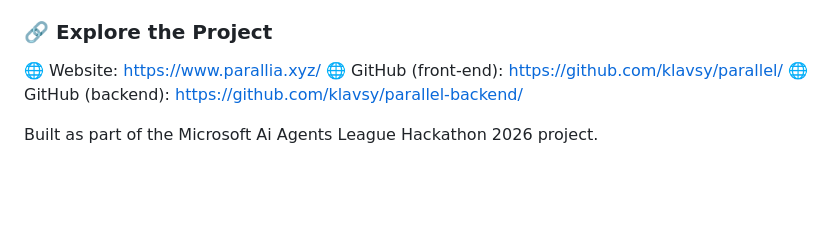
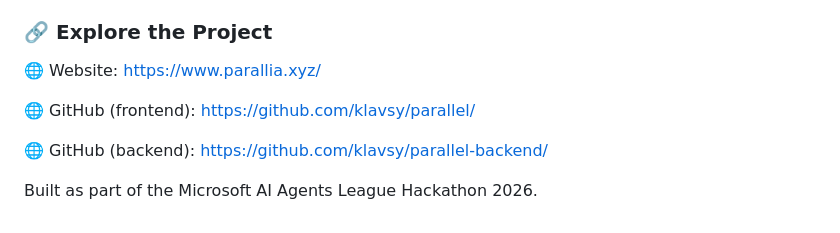
Before and after one commit to klavsy/parallel, a Markdown page: README.md, the part around the change. GitHub-like rendering; blank space fills up the shorter version.

Commit message:
Fix spelling and update AI reference in README
Corrected the spelling of 'frontend' and updated the AI reference.

```diff
--- a/README.md
+++ b/README.md
@@ -72,7 +72,9 @@ This transforms decision-making into an engaging, reflective, and imaginative ex
 ### 🔗 Explore the Project
 
 🌐 Website: https://www.parallia.xyz/
-🌐 GitHub (front-end): https://github.com/klavsy/parallel/
+
+🌐 GitHub (frontend): https://github.com/klavsy/parallel/
+
 🌐 GitHub (backend): https://github.com/klavsy/parallel-backend/
 
-Built as part of the Microsoft Ai Agents League Hackathon 2026 project.
+Built as part of the Microsoft AI Agents League Hackathon 2026.
```
